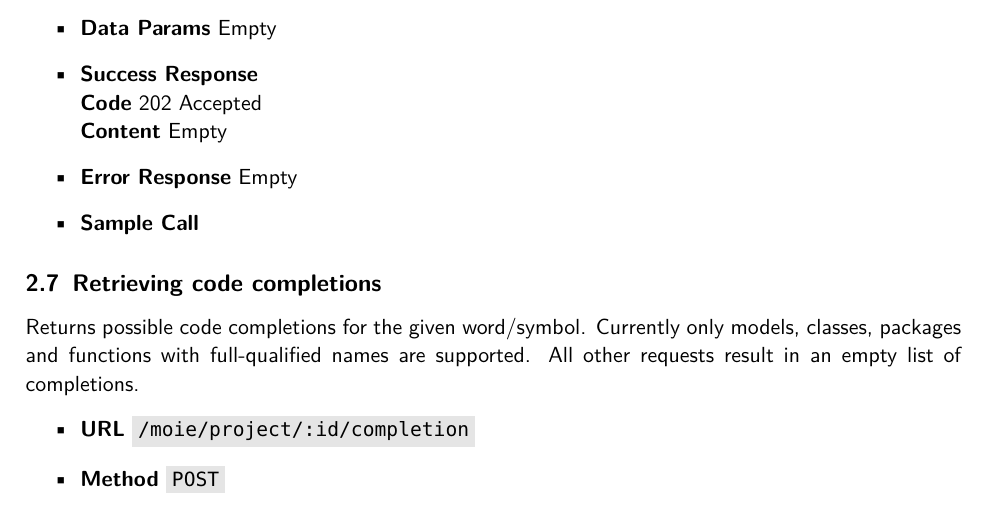
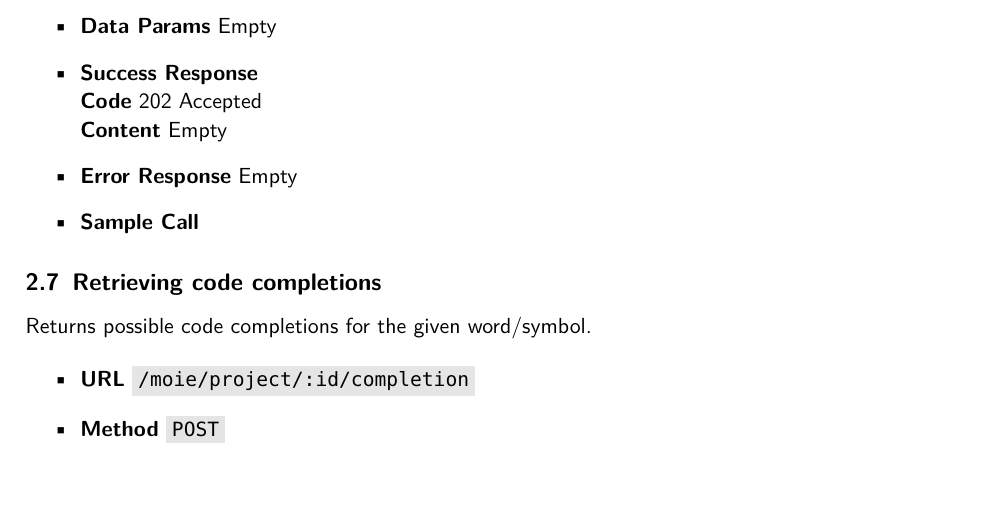
Before and after one commit to THM-MoTE/mope-server, a LaTeX document (doc/protocol/protocol.tex, which reads doc/protocol/api/completion.tex): part of page 5 of 10, cut so that both start at the same text. Compiled offline with pdfLaTeX.

Commit message:
Remove restriction of /completion

```diff
--- a/doc/protocol/api/completion.tex
+++ b/doc/protocol/api/completion.tex
@@ -1,7 +1,6 @@
 \subsection{Retrieving code completions}
 Returns possible code completions for the given word/symbol.
-Currently only models, classes, packages and functions with full-qualified names are supported.
-All other requests result in an empty list of completions.
+
 \begin{itemize}
 \item \textbf{URL} \code{/moie/project/:id/completion}
 \item \textbf{Method} \code{POST}
```
